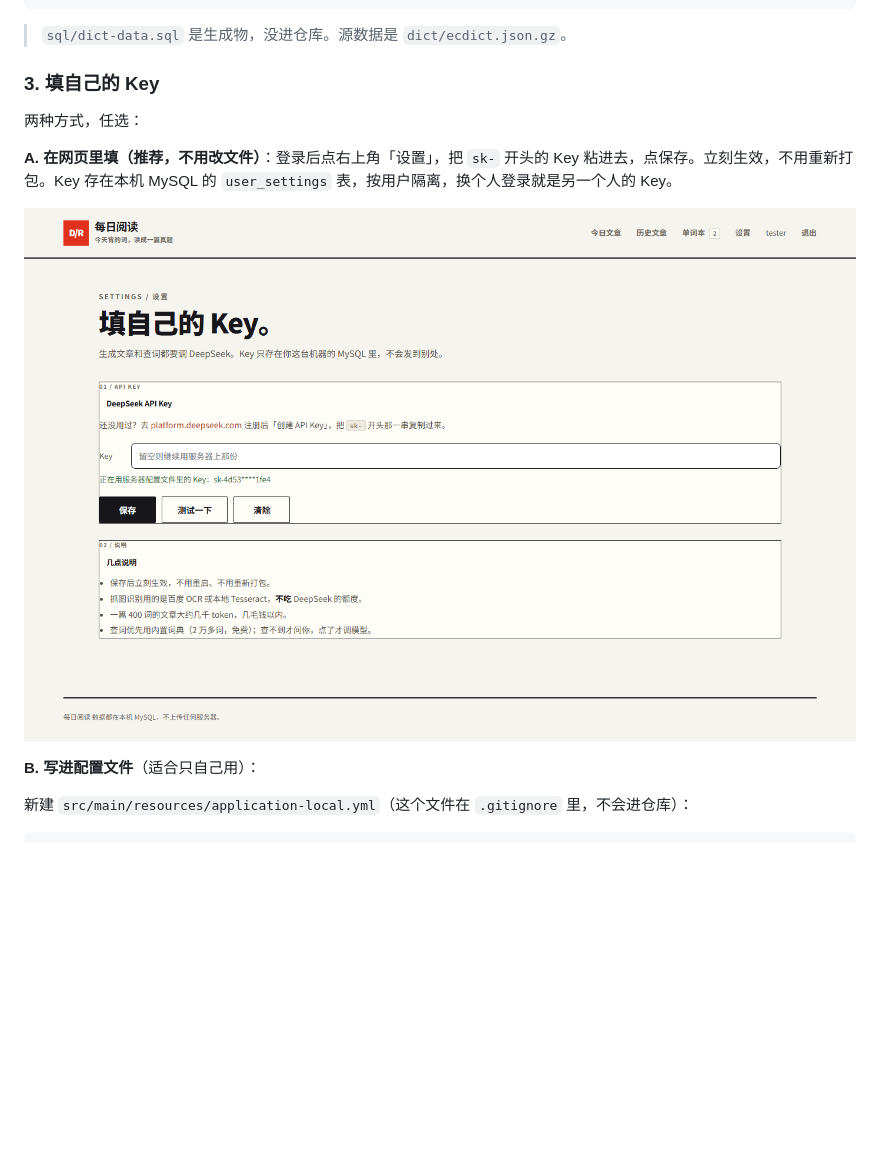
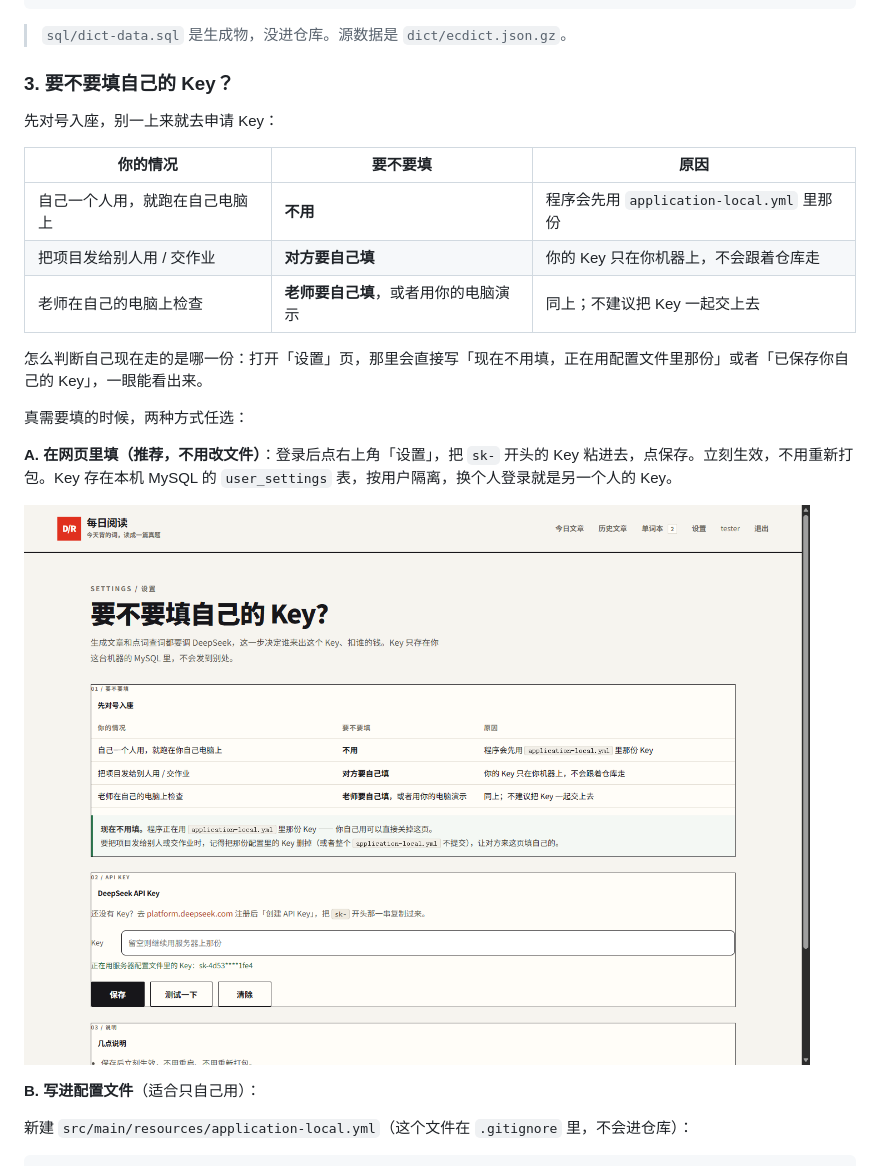
Before and after one commit to YuanCUMT/java-English-learning, a Markdown page: README.md, the part around the change. GitHub-like rendering; pictures changed too: docs/img/settings.png; blank space fills up the shorter version.

```diff
--- a/README.md
+++ b/README.md
@@ -64,9 +64,19 @@ mysql -uroot -p --default-character-set=utf8mb4 < sql/dict-data.sql
 
 > `sql/dict-data.sql` 是生成物，没进仓库。源数据是 `dict/ecdict.json.gz`。
 
-### 3. 填自己的 Key
+### 3. 要不要填自己的 Key？
 
-两种方式，任选：
+先对号入座，别一上来就去申请 Key：
+
+| 你的情况 | 要不要填 | 原因 |
+| --- | --- | --- |
+| 自己一个人用，就跑在自己电脑上 | **不用** | 程序会先用 `application-local.yml` 里那份 |
+| 把项目发给别人用 / 交作业 | **对方要自己填** | 你的 Key 只在你机器上，不会跟着仓库走 |
+| 老师在自己的电脑上检查 | **老师要自己填**，或者用你的电脑演示 | 同上；不建议把 Key 一起交上去 |
+
+怎么判断自己现在走的是哪一份：打开「设置」页，那里会直接写「现在不用填，正在用配置文件里那份」或者「已保存你自己的 Key」，一眼能看出来。
+
+真需要填的时候，两种方式任选：
 
 **A. 在网页里填（推荐，不用改文件）**：登录后点右上角「设置」，把 `sk-` 开头的 Key 粘进去，点保存。立刻生效，不用重新打包。Key 存在本机 MySQL 的 `user_settings` 表，按用户隔离，换个人登录就是另一个人的 Key。
 
```
Also changed, not shown: docs/使用说明.md (+12 -4 lines), 5 other files.
